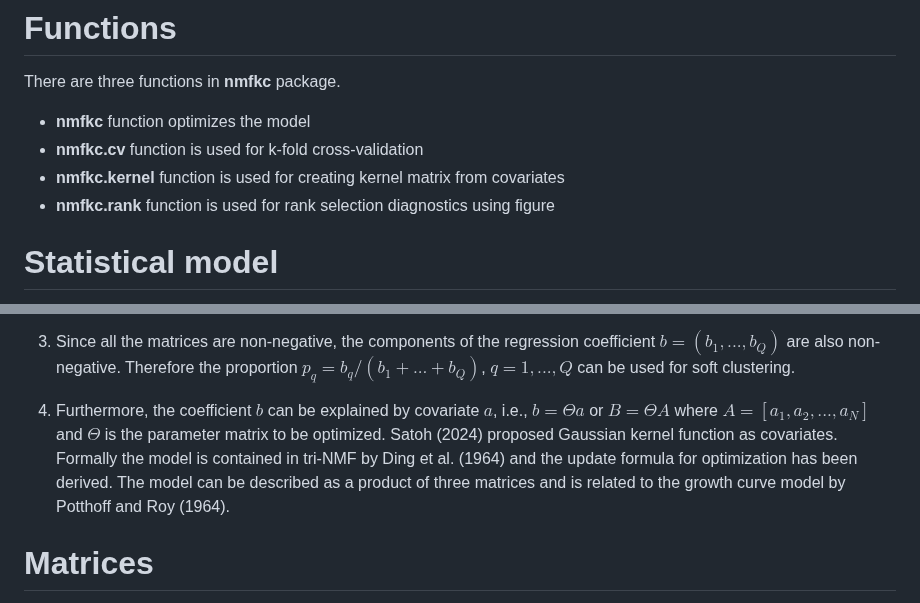
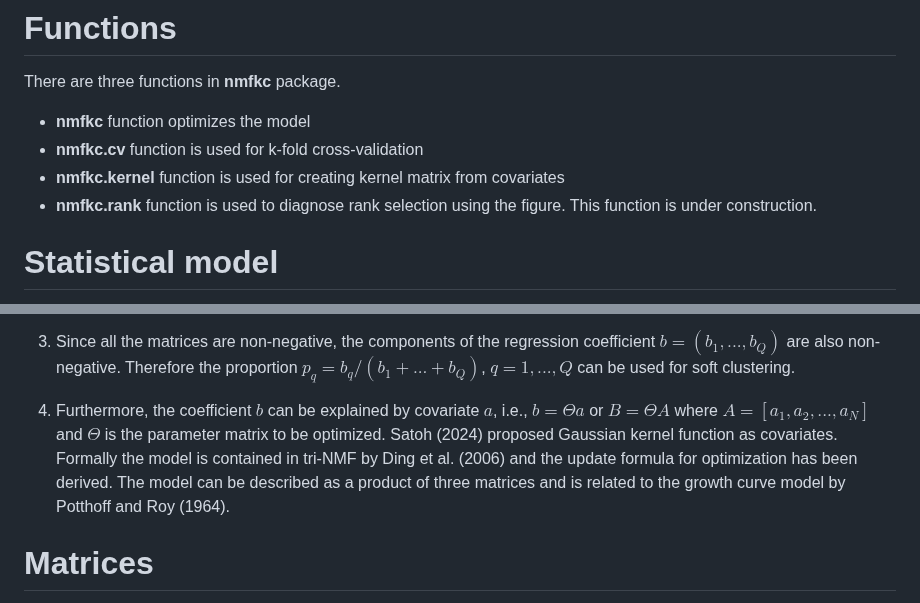
Before and after one commit to ksatohds/nmfkc, a Markdown page: README.md, 2 parts joined by grey strips. Rendered like a GitHub page.

```diff
--- a/README.md
+++ b/README.md
@@ -14,7 +14,7 @@ There are three functions in **nmfkc** package.
 - **nmfkc** function optimizes the model
 - **nmfkc.cv** function is used for k-fold cross-validation
 - **nmfkc.kernel** function is used for creating kernel matrix from covariates
-- **nmfkc.rank** function is used for rank selection diagnostics using figure
+- **nmfkc.rank** function is used to diagnose rank selection using the figure. This function is under construction.
 
 # Statistical model
 
@@ -27,7 +27,7 @@ There are three functions in **nmfkc** package.
 4. Furthermore, the coefficient $b$ can be explained by covariate $a$, i.e.,
 $b=\Theta a$ or $B=\Theta A$ where $A=[a_1,a_2,...,a_N]$ and $\Theta$ is the parameter matrix to be optimized.
 Satoh (2024) proposed Gaussian kernel function as covariates.
-Formally the model is contained in tri-NMF by Ding et al. (1964) and the update formula for optimization has been derived. The model can be described as a product of three matrices and is related to the growth curve model by Potthoff and Roy (1964).
+Formally the model is contained in tri-NMF by Ding et al. (2006) and the update formula for optimization has been derived. The model can be described as a product of three matrices and is related to the growth curve model by Potthoff and Roy (1964).
 
 # Matrices
 
```
